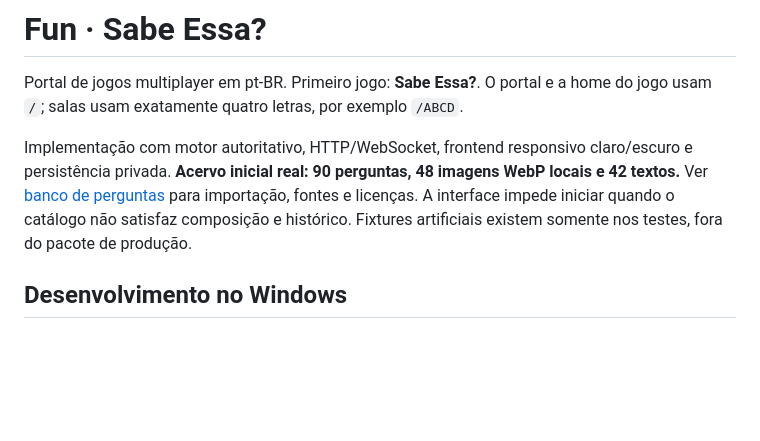
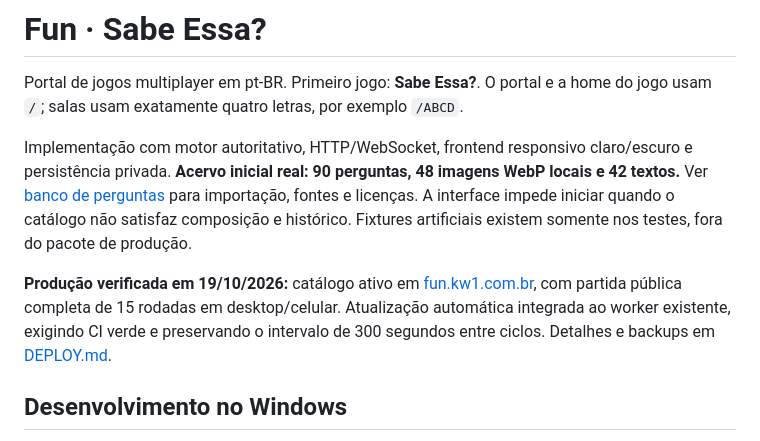
Before and after one commit to Kiw1Labs/fun, a Markdown page: README.md, the part around the change. Drawn GitHub-style; blank space fills up the shorter version.

```diff
--- a/README.md
+++ b/README.md
@@ -3,6 +3,8 @@
 Portal de jogos multiplayer em pt-BR. Primeiro jogo: **Sabe Essa?**. O portal e a home do jogo usam `/`; salas usam exatamente quatro letras, por exemplo `/ABCD`.
 
 Implementação com motor autoritativo, HTTP/WebSocket, frontend responsivo claro/escuro e persistência privada. **Acervo inicial real: 90 perguntas, 48 imagens WebP locais e 42 textos.** Ver [banco de perguntas](docs/BANCO_DE_PERGUNTAS.md) para importação, fontes e licenças. A interface impede iniciar quando o catálogo não satisfaz composição e histórico. Fixtures artificiais existem somente nos testes, fora do pacote de produção.
+
+**Produção verificada em 19/10/2026:** catálogo ativo em [fun.kw1.com.br](https://fun.kw1.com.br/), com partida pública completa de 15 rodadas em desktop/celular. Atualização automática integrada ao worker existente, exigindo CI verde e preservando o intervalo de 300 segundos entre ciclos. Detalhes e backups em [DEPLOY.md](docs/DEPLOY.md).
 
 ## Desenvolvimento no Windows
 
```
Also changed, not shown: docs/BANCO_DE_PERGUNTAS.md (+25 -15 lines), docs/DEPLOY.md (+1 -1 lines).
